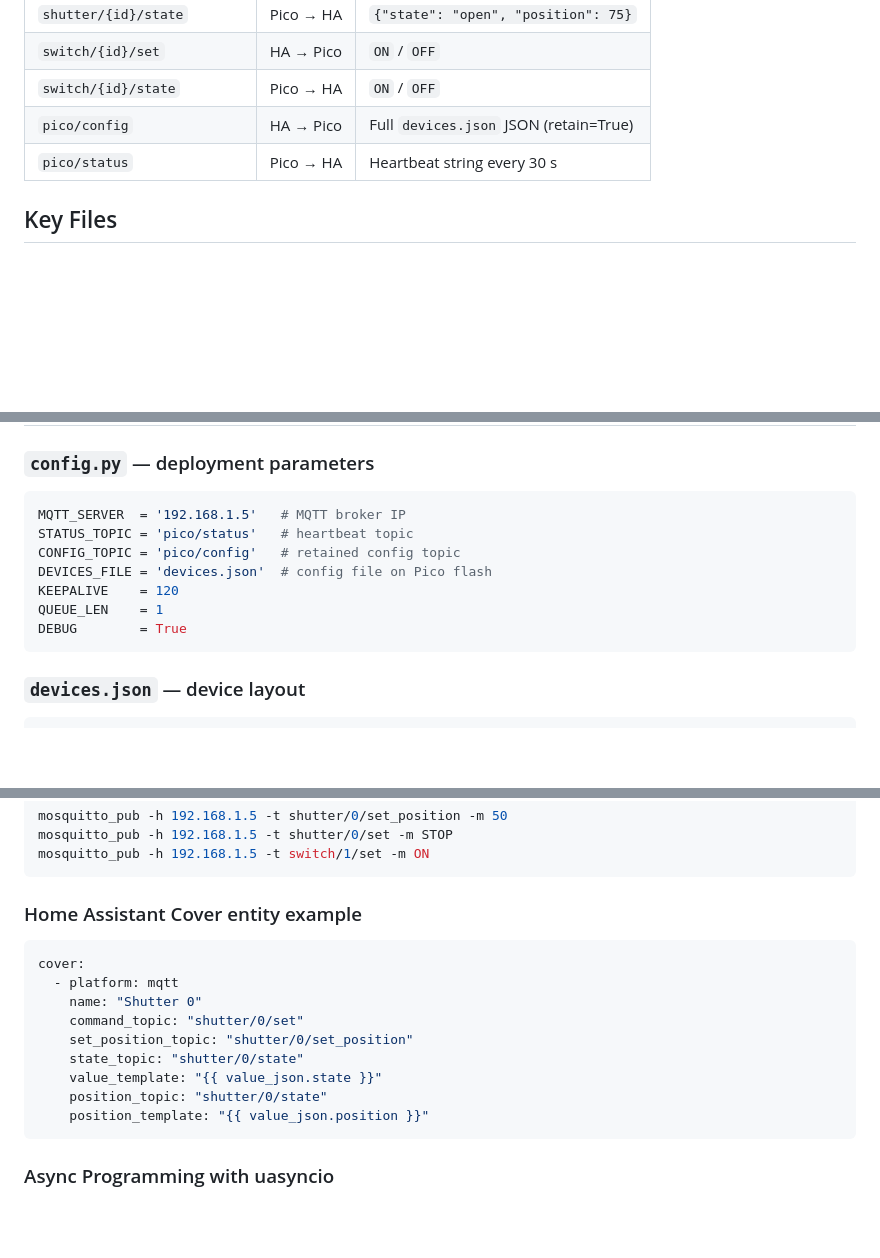
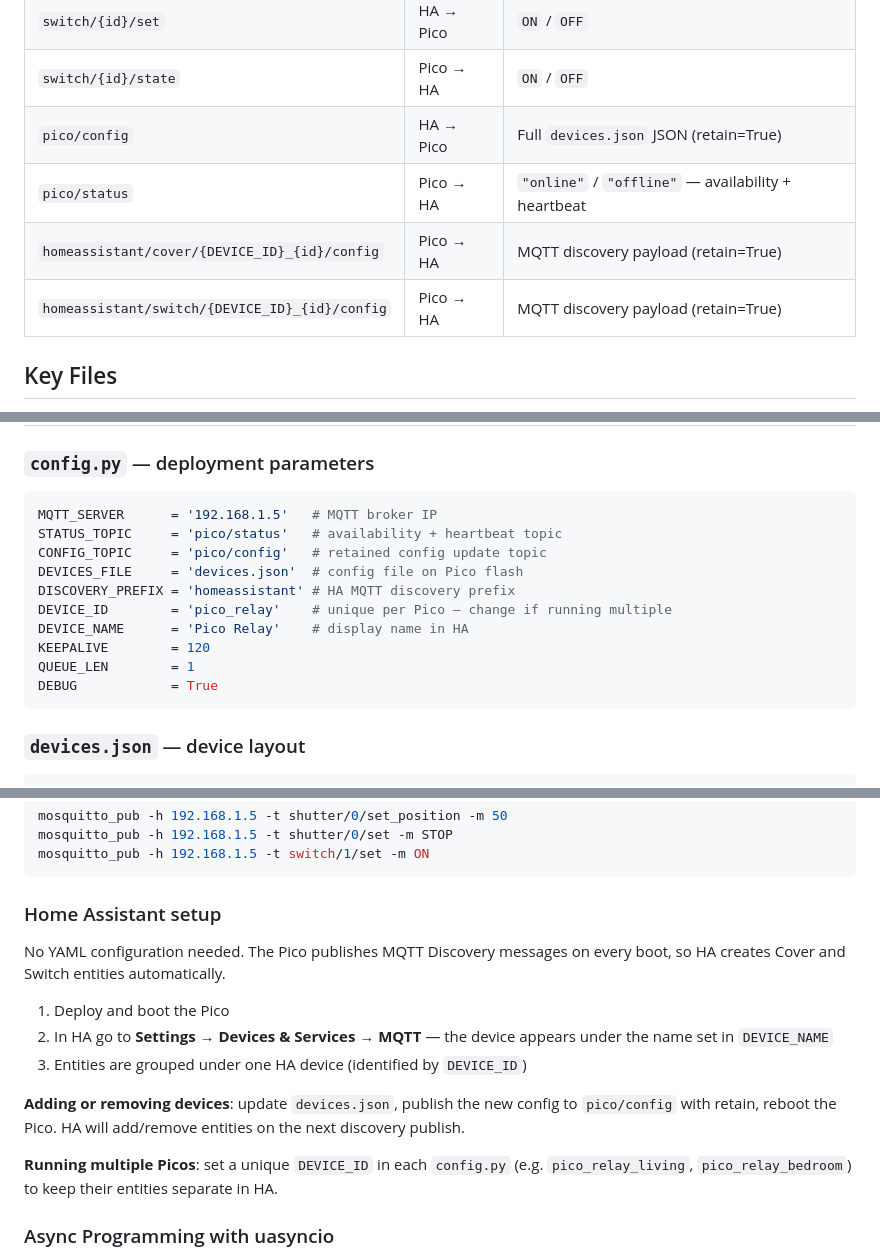
Before and after one commit to peterlucz/micropython-shutter, a Markdown page: CLAUDE.md, 3 parts joined by grey strips. Drawn GitHub-style; blank space fills up the shorter version.

Commit message:
Update CLAUDE.md to document MQTT Discovery and availability setup
Co-Authored-By: Claude Sonnet 4.6 <noreply@anthropic.com>

````diff
--- a/CLAUDE.md
+++ b/CLAUDE.md
@@ -44,7 +45,9 @@ The application uses an **asynchronous event-driven architecture** with the foll
 | `switch/{id}/set` | HA → Pico | `ON` / `OFF` |
 | `switch/{id}/state` | Pico → HA | `ON` / `OFF` |
 | `pico/config` | HA → Pico | Full `devices.json` JSON (retain=True) |
-| `pico/status` | Pico → HA | Heartbeat string every 30 s |
+| `pico/status` | Pico → HA | `"online"` / `"offline"` — availability + heartbeat |
+| `homeassistant/cover/{DEVICE_ID}_{id}/config` | Pico → HA | MQTT discovery payload (retain=True) |
+| `homeassistant/switch/{DEVICE_ID}_{id}/config` | Pico → HA | MQTT discovery payload (retain=True) |
 
 ## Key Files
 
@@ -59,13 +62,16 @@ The application uses an **asynchronous event-driven architecture** with the foll
 
 ### `config.py` — deployment parameters
 ```python
-MQTT_SERVER  = '192.168.1.5'   # MQTT broker IP
-STATUS_TOPIC = 'pico/status'   # heartbeat topic
-CONFIG_TOPIC = 'pico/config'   # retained config topic
-DEVICES_FILE = 'devices.json'  # config file on Pico flash
-KEEPALIVE    = 120
-QUEUE_LEN    = 1
-DEBUG        = True
+MQTT_SERVER      = '192.168.1.5'   # MQTT broker IP
+STATUS_TOPIC     = 'pico/status'   # availability + heartbeat topic
+CONFIG_TOPIC     = 'pico/config'   # retained config update topic
+DEVICES_FILE     = 'devices.json'  # config file on Pico flash
+DISCOVERY_PREFIX = 'homeassistant' # HA MQTT discovery prefix
+DEVICE_ID        = 'pico_relay'    # unique per Pico — change if running multiple
+DEVICE_NAME      = 'Pico Relay'    # display name in HA
+KEEPALIVE        = 120
+QUEUE_LEN        = 1
+DEBUG            = True
 ```
 
 ### `devices.json` — device layout
@@ -117,18 +123,17 @@ mosquitto_pub -h 192.168.1.5 -t shutter/0/set -m STOP
 mosquitto_pub -h 192.168.1.5 -t switch/1/set -m ON
 ```
 
-### Home Assistant Cover entity example
-```yaml
-cover:
-  - platform: mqtt
-    name: "Shutter 0"
-    command_topic: "shutter/0/set"
-    set_position_topic: "shutter/0/set_position"
-    state_topic: "shutter/0/state"
-    value_template: "{{ value_json.state }}"
-    position_topic: "shutter/0/state"
-    position_template: "{{ value_json.position }}"
-```
+### Home Assistant setup
+
+No YAML configuration needed. The Pico publishes MQTT Discovery messages on every boot, so HA creates Cover and Switch entities automatically.
+
+1. Deploy and boot the Pico
+2. In HA go to **Settings → Devices & Services → MQTT** — the device appears under the name set in `DEVICE_NAME`
+3. Entities are grouped under one HA device (identified by `DEVICE_ID`)
+
+**Adding or removing devices**: update `devices.json`, publish the new config to `pico/config` with retain, reboot the Pico. HA will add/remove entities on the next discovery publish.
+
+**Running multiple Picos**: set a unique `DEVICE_ID` in each `config.py` (e.g. `pico_relay_living`, `pico_relay_bedroom`) to keep their entities separate in HA.
 
 ### Async Programming with uasyncio
 
````
Also changed, not shown: other parts of CLAUDE.md (+2 -1 lines).
